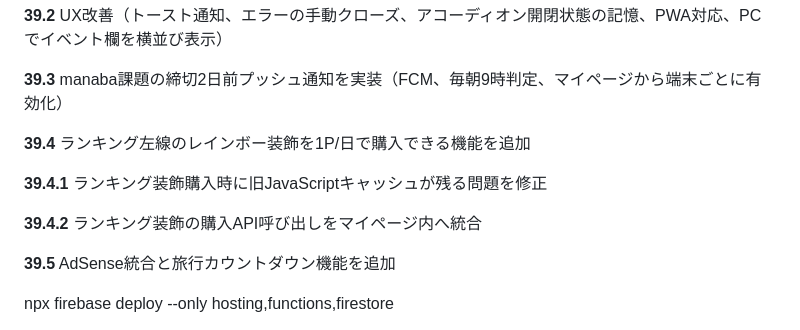
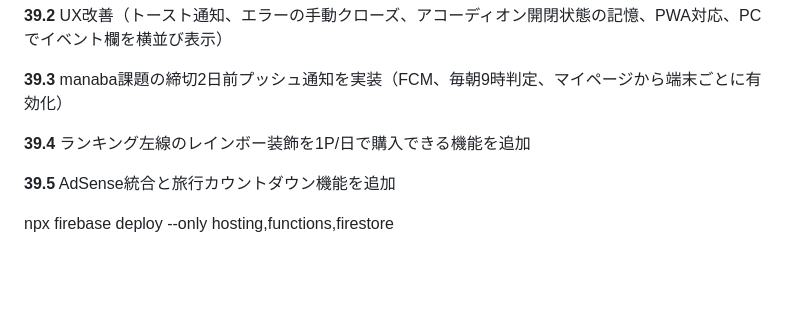
Before and after one commit to Kabocha13/jong, a Markdown page: README.md, the part around the change. Drawn GitHub-style; blank space fills up the shorter version.

```diff
--- a/README.md
+++ b/README.md
@@ -194,10 +194,6 @@
 
 **39.4** ランキング左線のレインボー装飾を1P/日で購入できる機能を追加
 
-**39.4.1** ランキング装飾購入時に旧JavaScriptキャッシュが残る問題を修正
-
-**39.4.2** ランキング装飾の購入API呼び出しをマイページ内へ統合
-
 **39.5** AdSense統合と旅行カウントダウン機能を追加
 
 
```
